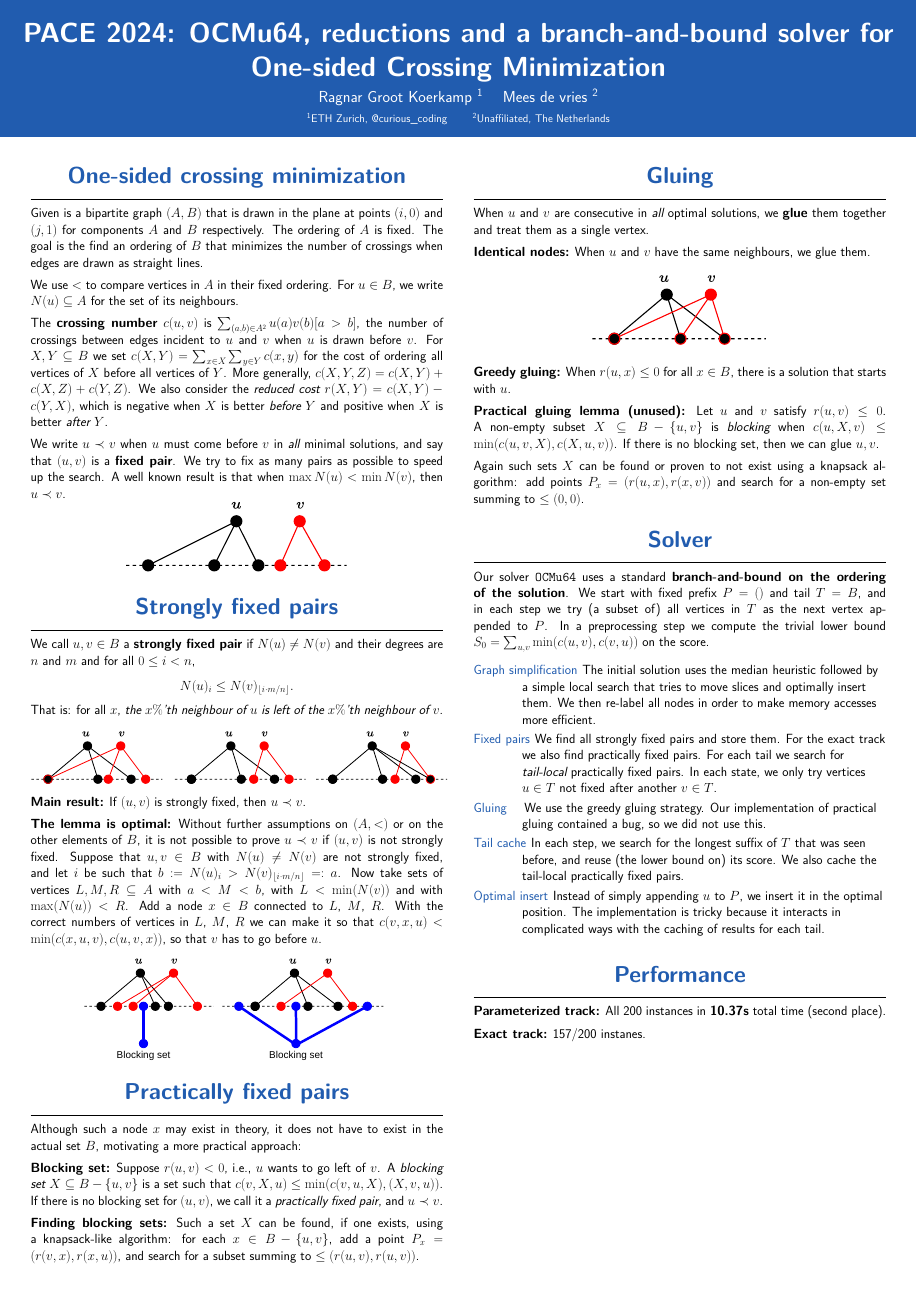
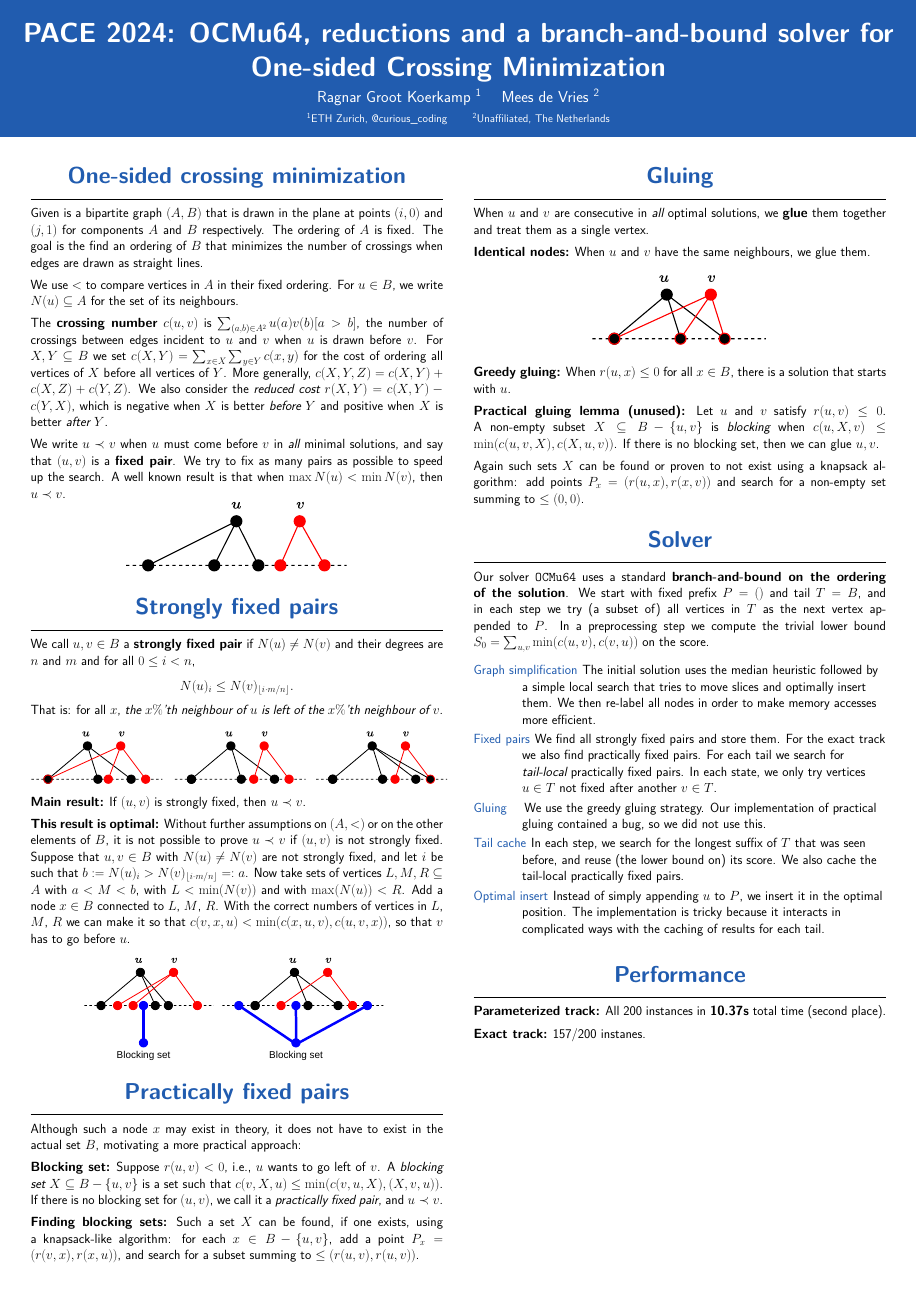
Before and after one commit to mjdv/ocmu64, a LaTeX poster (tex/poster.tex): the whole page. Compiled offline with pdfLaTeX.

Commit message:
Fix name typo, lemma -> result

```diff
--- a/tex/poster.tex
+++ b/tex/poster.tex
@@ -41,7 +41,7 @@
 
 \title{PACE 2024: OCMu64, reductions and a branch-and-bound solver for\\ One-sided Crossing Minimization}
 
-\author{Ragnar {Groot Koerkamp} \inst{1} \and Mees de vries \inst{2}}
+\author{Ragnar {Groot Koerkamp} \inst{1} \and Mees de Vries \inst{2}}
 
 
 \institute[shortinst]{\inst{1} ETH Zurich, @curious\_coding \samelineand
@@ -153,7 +153,7 @@
         \textbf{Main result:}
         If $(u, v)$ is strongly fixed, then $u \b v$.
 
-        \textbf{The lemma is optimal:}
+        \textbf{This result is optimal:}
         Without further assumptions on $(A, <)$ or on the other elements of $B$, it is not
           possible to prove $u \b v$ if $(u, v)$ is not strongly fixed.
         Suppose that $u, v \in B$ with $N(u) \neq N(v)$ are not strongly fixed, and let $i$ be
```
